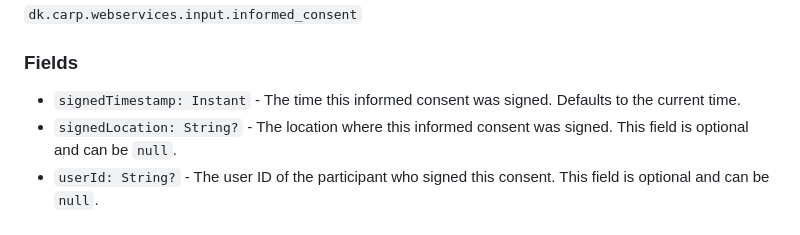
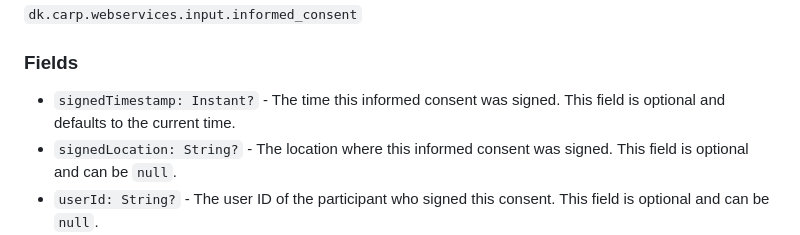
Before and after one commit to cph-cachet/carp-webservices-spring, a Markdown page: docs/input-data-types.md, the part around the change. Drawn GitHub-style.

```diff
--- a/docs/input-data-types.md
+++ b/docs/input-data-types.md
@@ -192,7 +192,7 @@ Represents an informed consent form signed by a participant.
 `dk.carp.webservices.input.informed_consent`
 ### Fields
 
-- `signedTimestamp: Instant` - The time this informed consent was signed. Defaults to the current time.
+- `signedTimestamp: Instant?` - The time this informed consent was signed. This field is optional and defaults to the current time.
 - `signedLocation: String?` - The location where this informed consent was signed. This field is optional and can be `null`.
 - `userId: String?` - The user ID of the participant who signed this consent. This field is optional and can be `null`.
 - `name: String` - The name of the participant who signed this consent. This field is required.
```
